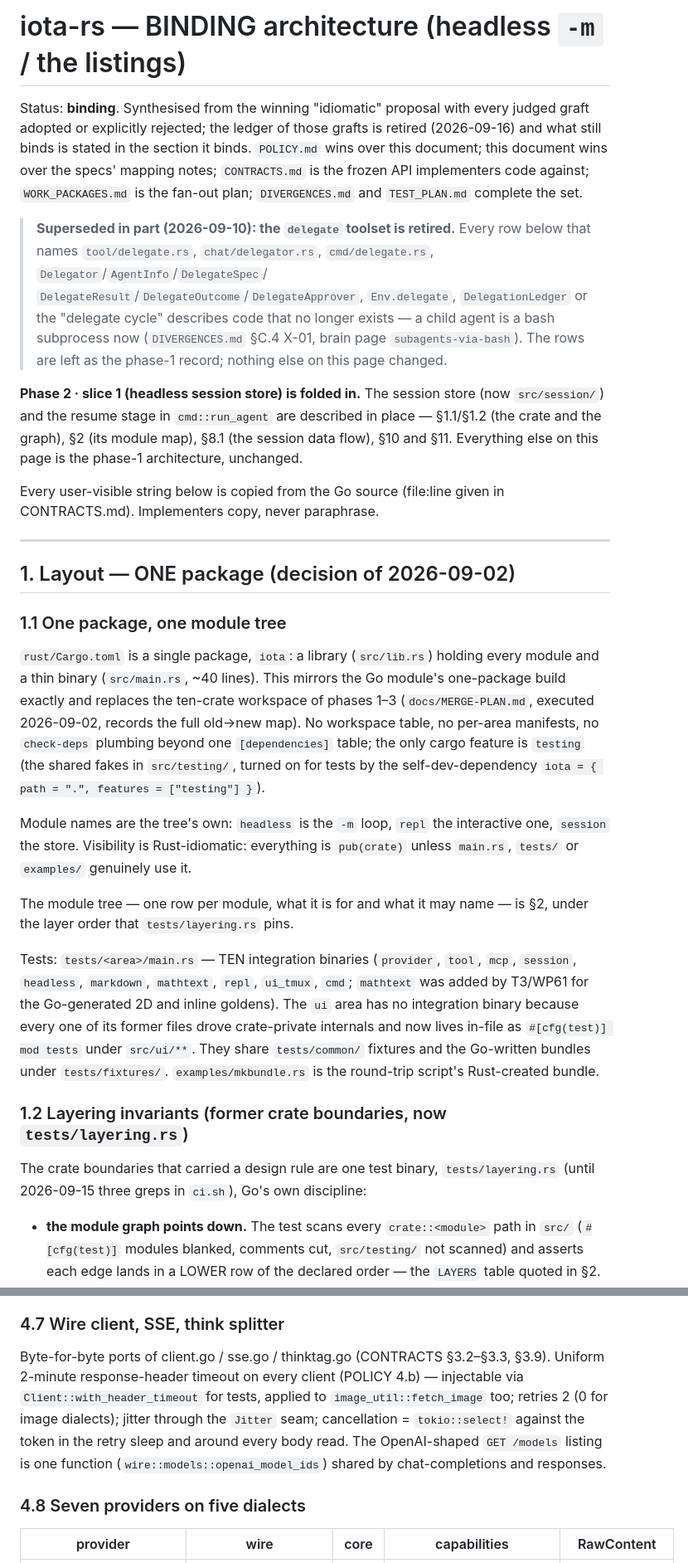
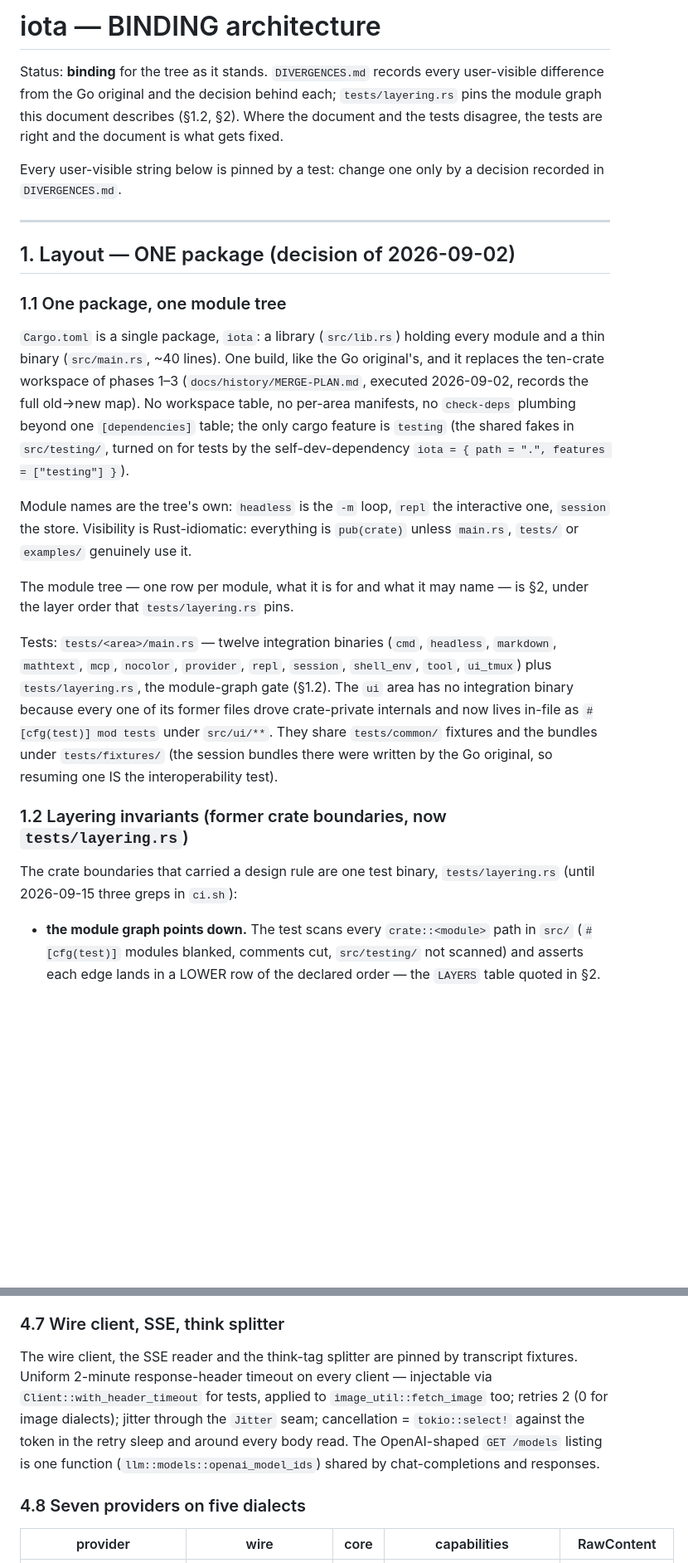
Before and after one commit to iotash/iota, a Markdown page: docs/ARCHITECTURE.md, 2 parts joined by grey strips. Shown at 83% size. GitHub-like rendering; blank space fills up the shorter version.

```diff
--- a/docs/ARCHITECTURE.md
+++ b/docs/ARCHITECTURE.md
@@ -1,17 +1,10 @@
-# iota-rs — BINDING architecture (headless `-m` / the listings)
+# iota — BINDING architecture
 
-Status: **binding**. Synthesised from the winning "idiomatic" proposal with every judged graft adopted or explicitly rejected; the ledger of those grafts is retired (2026-09-16) and what still binds is stated in the section it binds. `POLICY.md` wins over this document; this document wins over the specs' mapping notes; `CONTRACTS.md` is the frozen API implementers code against; `WORK_PACKAGES.md` is the fan-out plan; `DIVERGENCES.md` and `TEST_PLAN.md` complete the set.
+Status: **binding** for the tree as it stands. `DIVERGENCES.md` records every user-visible difference from the
+Go original and the decision behind each; `tests/layering.rs` pins the module graph this document describes
+(§1.2, §2). Where the document and the tests disagree, the tests are right and the document is what gets fixed.
 
-> **Superseded in part (2026-09-10): the `delegate` toolset is retired.** Every row below that names
-> `tool/delegate.rs`, `chat/delegator.rs`, `cmd/delegate.rs`, `Delegator`/`AgentInfo`/`DelegateSpec`/
-> `DelegateResult`/`DelegateOutcome`/`DelegateApprover`, `Env.delegate`, `DelegationLedger` or the
-> "delegate cycle" describes code that no longer exists — a child agent is a bash subprocess now
-> (`DIVERGENCES.md` §C.4 X-01, brain page `subagents-via-bash`). The rows are left as the phase-1
-> record; nothing else on this page changed.
-
-**Phase 2 · slice 1 (headless session store) is folded in.** The session store (now `src/session/`) and the resume stage in `cmd::run_agent` are described in place — §1.1/§1.2 (the crate and the graph), §2 (its module map), §8.1 (the session data flow), §10 and §11. Everything else on this page is the phase-1 architecture, unchanged.
-
-Every user-visible string below is copied from the Go source (file:line given in CONTRACTS.md). Implementers copy, never paraphrase.
+Every user-visible string below is pinned by a test: change one only by a decision recorded in `DIVERGENCES.md`.
 
 ---
 
@@ -19,9 +12,9 @@ Every user-visible string below is copied from the Go source (file:line given in
 
 ### 1.1 One package, one module tree
 
-`rust/Cargo.toml` is a single package, `iota`: a library (`src/lib.rs`) holding every module and a
-thin binary (`src/main.rs`, ~40 lines). This mirrors the Go module's one-package build exactly and
-replaces the ten-crate workspace of phases 1–3 (`docs/MERGE-PLAN.md`, executed 2026-09-02, records the
+`Cargo.toml` is a single package, `iota`: a library (`src/lib.rs`) holding every module and a
+thin binary (`src/main.rs`, ~40 lines). One build, like the Go original's, and it
+replaces the ten-crate workspace of phases 1–3 (`docs/history/MERGE-PLAN.md`, executed 2026-09-02, records the
 full old→new map). No workspace table, no per-area manifests, no `check-deps` plumbing beyond one
 `[dependencies]` table; the only cargo feature is `testing` (the shared fakes in `src/testing/`, turned
 on for tests by the self-dev-dependency `iota = { path = ".", features = ["testing"] }`).
@@ -33,17 +26,17 @@ genuinely use it.
 The module tree — one row per module, what it is for and what it may name — is §2, under the layer order that
 `tests/layering.rs` pins.
 
-Tests: `tests/<area>/main.rs` — TEN integration binaries (`provider`, `tool`, `mcp`, `session`, `headless`,
-`markdown`, `mathtext`, `repl`, `ui_tmux`, `cmd`; `mathtext` was added by T3/WP61 for the Go-generated
-2D and inline goldens). The `ui` area has no integration binary because every one of its former files
+Tests: `tests/<area>/main.rs` — twelve integration binaries (`cmd`, `headless`, `markdown`, `mathtext`, `mcp`,
+`nocolor`, `provider`, `repl`, `session`, `shell_env`, `tool`, `ui_tmux`) plus `tests/layering.rs`, the
+module-graph gate (§1.2). The `ui` area has no integration binary because every one of its former files
 drove crate-private internals and now lives in-file as `#[cfg(test)] mod tests` under `src/ui/**`.
-They share `tests/common/` fixtures and the Go-written bundles under `tests/fixtures/`.
-`examples/mkbundle.rs` is the round-trip script's Rust-created bundle.
+They share `tests/common/` fixtures and the bundles under `tests/fixtures/` (the session bundles there were
+written by the Go original, so resuming one IS the interoperability test).
 
 ### 1.2 Layering invariants (former crate boundaries, now `tests/layering.rs`)
 
 The crate boundaries that carried a design rule are one test binary, `tests/layering.rs` (until
-2026-09-15 three greps in `ci.sh`), Go's own discipline:
+2026-09-15 three greps in `ci.sh`):
 
 - **the module graph points down.** The test scans every `crate::<module>` path in `src/` (`#[cfg(test)]`
   modules blanked, comments cut, `src/testing/` not scanned) and asserts each edge lands in a LOWER row of
@@ -185,7 +177,7 @@ Go's `LastUsageFull()/LastRawContent()/LastImages()` become fields of `ChatResul
 `ProviderCore { kind, model, temperature, top_p, effort }` + `HasCore`. Since the 2026-09-02 merge the traits and the providers share a crate, so `provider/common.rs` carries the plain blanket impls `impl<T: HasCore + Send + Sync> Tunable for T` and `impl<T: HasCore + Send + Sync> TopPTunable for T`; the per-provider `impl_tunable_via_core!` macro that the orphan rule (E0210) forced across the old crate boundary is gone. Test fakes implement `Tunable` directly on their own (local) types and coexist with the blanket impl.
 
 ### 4.7 Wire client, SSE, think splitter
-Byte-for-byte ports of client.go / sse.go / thinktag.go (CONTRACTS §3.2–§3.3, §3.9). Uniform 2-minute response-header timeout on every client (POLICY 4.b) — injectable via `Client::with_header_timeout` for tests, applied to `image_util::fetch_image` too; retries 2 (0 for image dialects); jitter through the `Jitter` seam; cancellation = `tokio::select!` against the token in the retry sleep and around every body read. The OpenAI-shaped `GET /models` listing is one function (`wire::models::openai_model_ids`) shared by chat-completions and responses.
+The wire client, the SSE reader and the think-tag splitter are pinned by transcript fixtures. Uniform 2-minute response-header timeout on every client — injectable via `Client::with_header_timeout` for tests, applied to `image_util::fetch_image` too; retries 2 (0 for image dialects); jitter through the `Jitter` seam; cancellation = `tokio::select!` against the token in the retry sleep and around every body read. The OpenAI-shaped `GET /models` listing is one function (`llm::models::openai_model_ids`) shared by chat-completions and responses.
 
 ### 4.8 Seven providers on five dialects
 | provider | wire | core | capabilities | RawContent |
```
Also changed, not shown: other parts of docs/ARCHITECTURE.md (+71 -77 lines).
